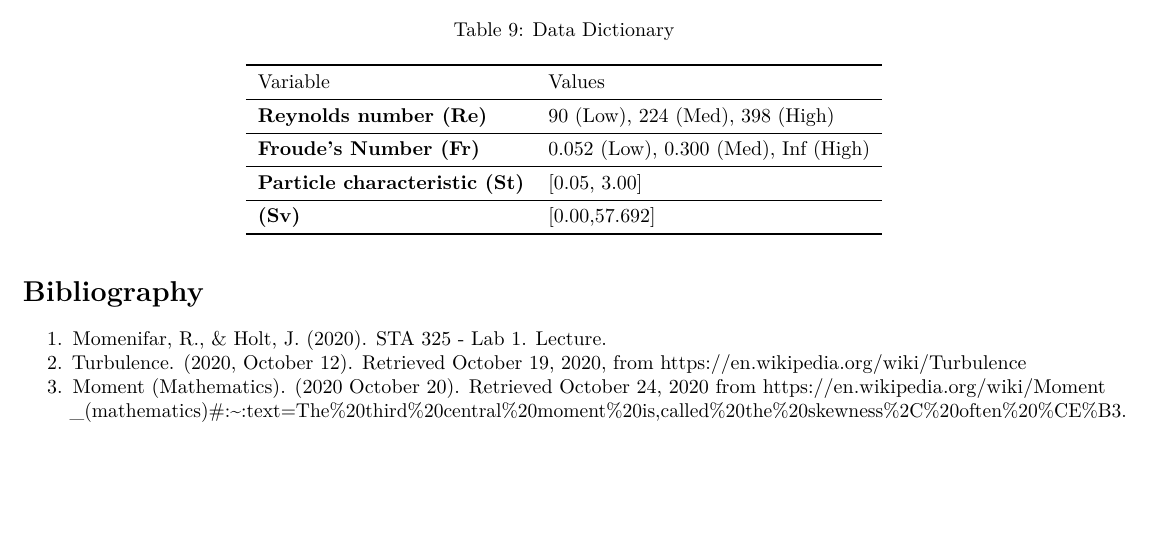
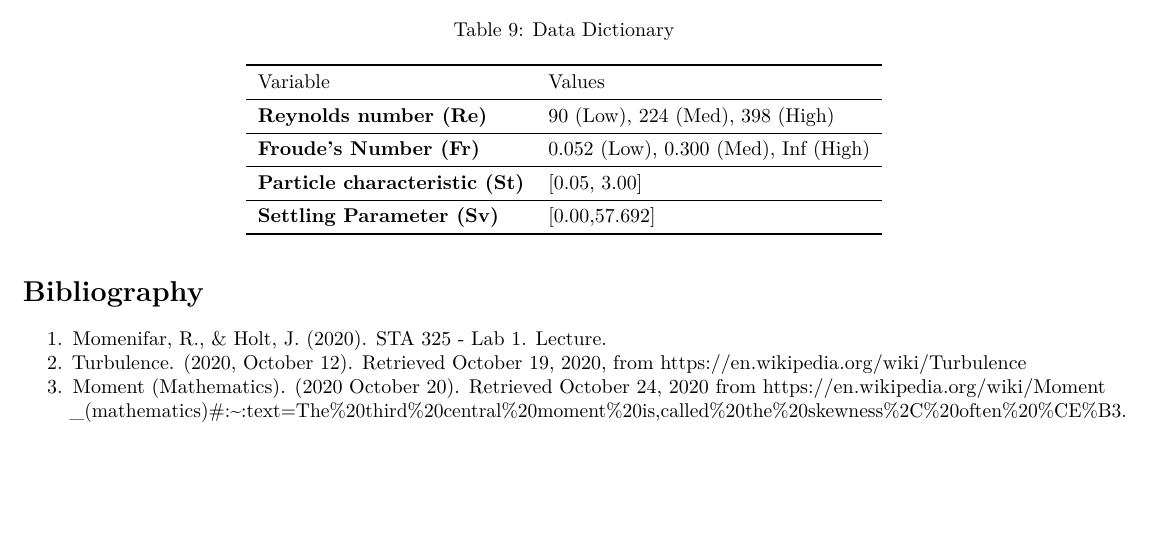
Before and after one commit to anna-dwish/turbulence, an R Markdown document (Bendeck_Darwish_Dowrich_Murray_Pahren_Report.Rmd): part of page 5 of 5, cut so that both start at the same text. Rendered offline with R 4.5, knitr and Pandoc, then LaTeX, with nearby package versions.

Commit message:
grammar edits

```diff
--- a/Bendeck_Darwish_Dowrich_Murray_Pahren_Report.Rmd
+++ b/Bendeck_Darwish_Dowrich_Murray_Pahren_Report.Rmd
@@ -209,7 +209,7 @@ Our goals in this case study were to 1) model and interpret the relationship bet
 data.dict <- data.frame(Variable = c(rep("Reynolds number (Re)", 1),
                                           rep("Froude's Number (Fr)", 1),
                                           rep("Particle characteristic (St)", 1),
-                                          rep(" (Sv)", 1)),
+                                          rep("Settling Parameter (Sv)", 1)),
                                Values = linebreak(c("90 (Low), 224 (Med), 398 (High)",
                                                     "0.052 (Low), 0.300 (Med), Inf (High)",
                                                     "[0.05, 3.00]",
```
